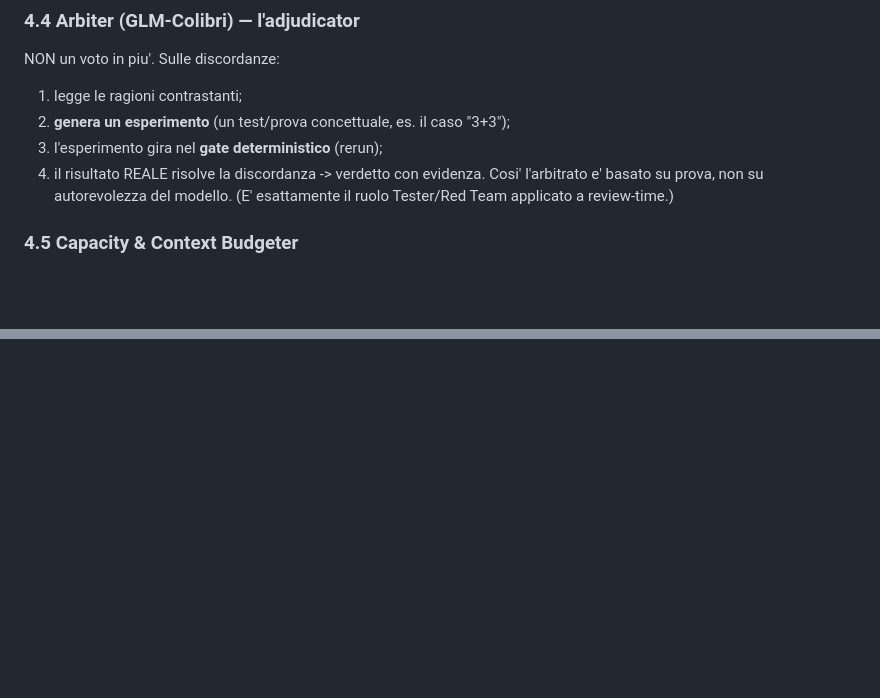
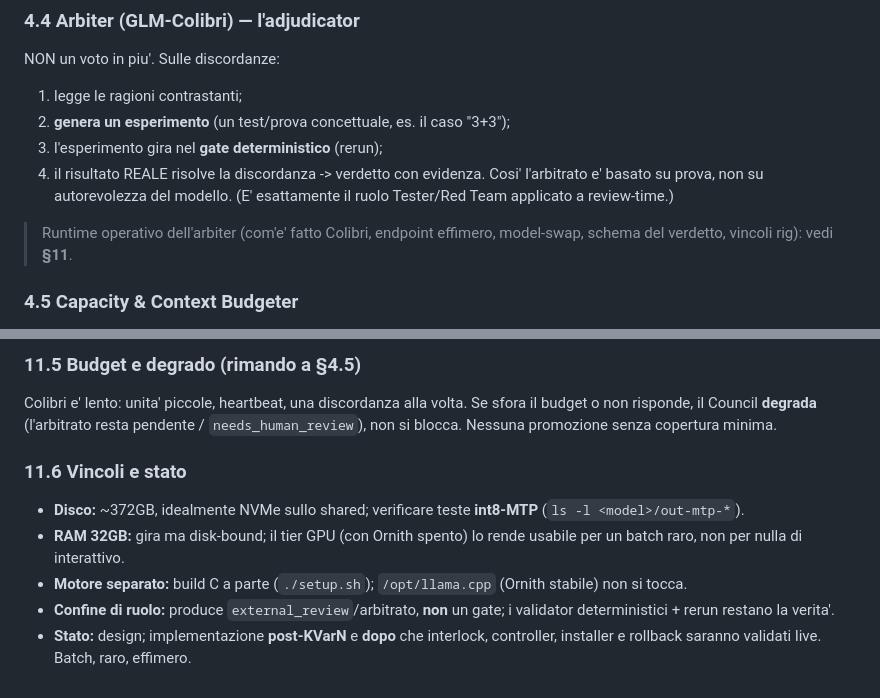
Before and after one commit to tillo88/devin_ai_ide, a Markdown page: docs/devin_federated_council_design_v1.md, 2 parts joined by grey strips. Drawn GitHub-style; blank space fills up the shorter version.

```diff
--- a/docs/devin_federated_council_design_v1.md
+++ b/docs/devin_federated_council_design_v1.md
@@ -119,6 +119,9 @@ NON un voto in piu'. Sulle discordanze:
 Cosi' l'arbitrato e' basato su prova, non su autorevolezza del modello. (E'
 esattamente il ruolo Tester/Red Team applicato a review-time.)
 
+> Runtime operativo dell'arbiter (com'e' fatto Colibri, endpoint effimero,
+> model-swap, schema del verdetto, vincoli rig): vedi **§11**.
+
 ### 4.5 Capacity & Context Budgeter
 - budget di token/tempo per Council e per reviewer;
 - quota/capacita' per reviewer (Colibri e' lento -> unita' piccole, heartbeat);
@@ -202,0 +279,16 @@ innestare router/aggregator/arbiter. Nessun modello, nessuna VRAM.
+### 11.5 Budget e degrado (rimando a §4.5)
+Colibri e' lento: unita' piccole, heartbeat, una discordanza alla volta. Se sfora
+il budget o non risponde, il Council **degrada** (l'arbitrato resta pendente /
+`needs_human_review`), non si blocca. Nessuna promozione senza copertura minima.
+
+### 11.6 Vincoli e stato
+- **Disco:** ~372GB, idealmente NVMe sullo shared; verificare teste **int8-MTP**
+  (`ls -l <model>/out-mtp-*`).
+- **RAM 32GB:** gira ma disk-bound; il tier GPU (con Ornith spento) lo rende
+  usabile per un batch raro, non per nulla di interattivo.
+- **Motore separato:** build C a parte (`./setup.sh`); `/opt/llama.cpp` (Ornith
+  stabile) non si tocca.
+- **Confine di ruolo:** produce `external_review`/arbitrato, **non** un gate; i
+  validator deterministici + rerun restano la verita'.
+- **Stato:** design; implementazione **post-KVarN** e **dopo** che interlock,
+  controller, installer e rollback saranno validati live. Batch, raro, effimero.
```
Also changed, not shown: other parts of docs/devin_federated_council_design_v1.md (+74 -1 lines).
